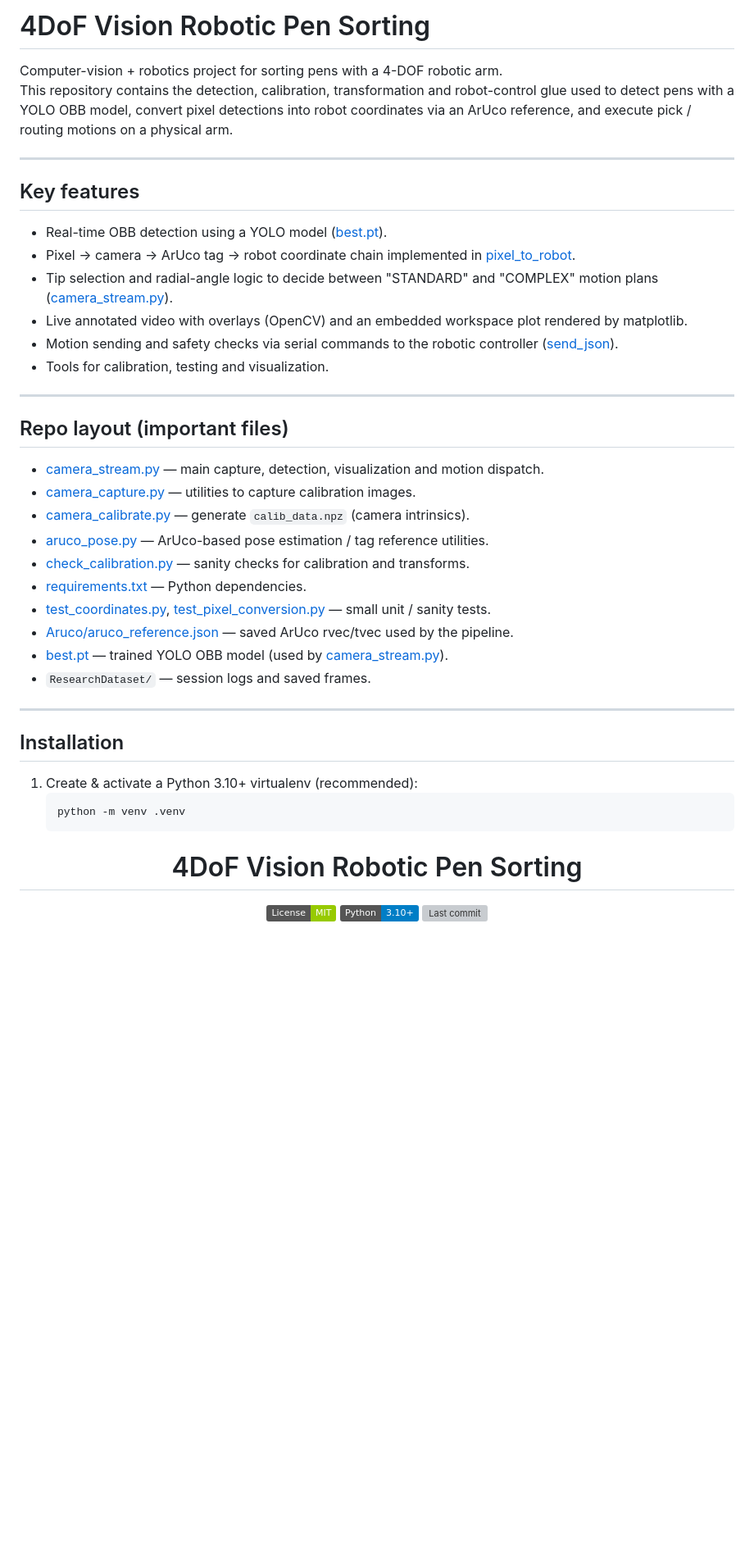
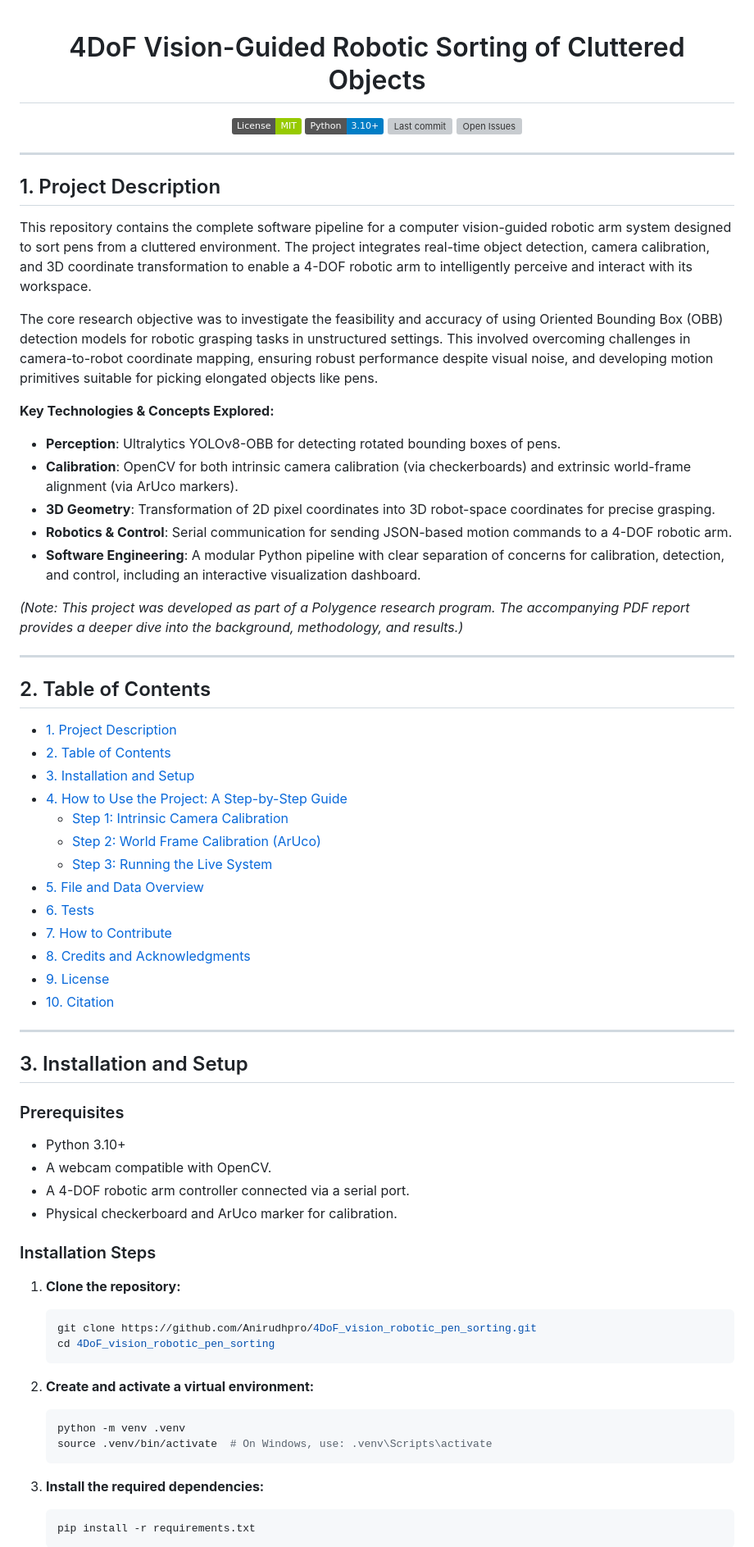
Before and after one commit to Anirudhpro/4DoF_vision_robotic_pen_sorting, a Markdown page: README.md, the part around one of its changes. Shown at 82% size. GitHub-like rendering; badges without logos; blank space fills up the shorter version; grey boxes are pictures that could not be loaded.

Commit message:
readme changes more

````diff
--- a/README.md
+++ b/README.md
@@ -1,46 +1,73 @@
-# 4DoF Vision Robotic Pen Sorting
+<div align="center">
 
-Computer-vision + robotics project for sorting pens with a 4-DOF robotic arm.
-This repository contains the detection, calibration, transformation and robot-control glue used to detect pens with a YOLO OBB model, convert pixel detections into robot coordinates via an ArUco reference, and execute pick / routing motions on a physical arm.
+# 4DoF Vision-Guided Robotic Sorting of Cluttered Objects
+
+[![License: MIT](https://img.shields.io/badge/License-MIT-green.svg)](LICENSE)
+[![Python](https://img.shields.io/badge/Python-3.10%2B-blue)](#3-installation-and-setup)
+[![Last commit](https://img.shields.io/github/last-commit/Anirudhpro/4DoF_vision_robotic_pen_sorting)](https://github.com/Anirudhpro/4DoF_vision_robotic_pen_sorting/commits/main)
+[![Open Issues](https://img.shields.io/github/issues/Anirudhpro/4DoF_vision_robotic_pen_sorting)](https://github.com/Anirudhpro/4DoF_vision_robotic_pen_sorting/issues)
+
+</div>
 
 ---
 
-## Key features
-- Real-time OBB detection using a YOLO model ([best.pt](best.pt)).
-- Pixel → camera → ArUco tag → robot coordinate chain implemented in [pixel_to_robot](camera_stream.py#L120).
-- Tip selection and radial-angle logic to decide between "STANDARD" and "COMPLEX" motion plans ([camera_stream.py](camera_stream.py)).
-- Live annotated video with overlays (OpenCV) and an embedded workspace plot rendered by matplotlib.
-- Motion sending and safety checks via serial commands to the robotic controller ([send_json](camera_stream.py#L160)).
-- Tools for calibration, testing and visualization.
+## 1. Project Description
+
+This repository contains the complete software pipeline for a computer vision-guided robotic arm system designed to sort pens from a cluttered environment. The project integrates real-time object detection, camera calibration, and 3D coordinate transformation to enable a 4-DOF robotic arm to intelligently perceive and interact with its workspace.
+
+The core research objective was to investigate the feasibility and accuracy of using Oriented Bounding Box (OBB) detection models for robotic grasping tasks in unstructured settings. This involved overcoming challenges in camera-to-robot coordinate mapping, ensuring robust performance despite visual noise, and developing motion primitives suitable for picking elongated objects like pens.
+
+**Key Technologies & Concepts Explored:**
+- **Perception**: Ultralytics YOLOv8-OBB for detecting rotated bounding boxes of pens.
+- **Calibration**: OpenCV for both intrinsic camera calibration (via checkerboards) and extrinsic world-frame alignment (via ArUco markers).
+- **3D Geometry**: Transformation of 2D pixel coordinates into 3D robot-space coordinates for precise grasping.
+- **Robotics & Control**: Serial communication for sending JSON-based motion commands to a 4-DOF robotic arm.
+- **Software Engineering**: A modular Python pipeline with clear separation of concerns for calibration, detection, and control, including an interactive visualization dashboard.
+
+*(Note: This project was developed as part of a Polygence research program. The accompanying PDF report provides a deeper dive into the background, methodology, and results.)*
 
 ---
 
-## Repo layout (important files)
-- [camera_stream.py](camera_stream.py) — main capture, detection, visualization and motion dispatch.
-- [camera_capture.py](camera_capture.py) — utilities to capture calibration images.
-- [camera_calibrate.py](camera_calibrate.py) — generate `calib_data.npz` (camera intrinsics).
-- [aruco_pose.py](aruco_pose.py) — ArUco-based pose estimation / tag reference utilities.
-- [check_calibration.py](check_calibration.py) — sanity checks for calibration and transforms.
-- [requirements.txt](requirements.txt) — Python dependencies.
-- [test_coordinates.py](test_coordinates.py), [test_pixel_conversion.py](test_pixel_conversion.py) — small unit / sanity tests.
-- [Aruco/aruco_reference.json](Aruco/aruco_reference.json) — saved ArUco rvec/tvec used by the pipeline.
-- [best.pt](best.pt) — trained YOLO OBB model (used by [camera_stream.py](camera_stream.py)).
-- `ResearchDataset/` — session logs and saved frames.
+## 2. Table of Contents
+- [1. Project Description](#1-project-description)
+- [2. Table of Contents](#2-table-of-contents)
+- [3. Installation and Setup](#3-installation-and-setup)
+- [4. How to Use the Project: A Step-by-Step Guide](#4-how-to-use-the-project-a-step-by-step-guide)
+  - [Step 1: Intrinsic Camera Calibration](#step-1-intrinsic-camera-calibration)
+  - [Step 2: World Frame Calibration (ArUco)](#step-2-world-frame-calibration-aruco)
+  - [Step 3: Running the Live System](#step-3-running-the-live-system)
+- [5. File and Data Overview](#5-file-and-data-overview)
+- [6. Tests](#6-tests)
+- [7. How to Contribute](#7-how-to-contribute)
+- [8. Credits and Acknowledgments](#8-credits-and-acknowledgments)
+- [9. License](#9-license)
+- [10. Citation](#10-citation)
 
 ---
 
-## Installation
+## 3. Installation and Setup
 
-1. Create & activate a Python 3.10+ virtualenv (recommended):
-   ```sh
-   python -m venv .venv
-  <div align="center">
+### Prerequisites
+- Python 3.10+
+- A webcam compatible with OpenCV.
+- A 4-DOF robotic arm controller connected via a serial port.
+- Physical checkerboard and ArUco marker for calibration.
 
-  # 4DoF Vision Robotic Pen Sorting
+### Installation Steps
+1.  **Clone the repository:**
+    ```bash
+    git clone https://github.com/Anirudhpro/4DoF_vision_robotic_pen_sorting.git
+    cd 4DoF_vision_robotic_pen_sorting
+    ```
 
-  [![License: MIT](https://img.shields.io/badge/License-MIT-green.svg)](LICENSE)
-  [![Python](https://img.shields.io/badge/Python-3.10%2B-blue)](#prerequisites)
-  [![Last commit](https://img.shields.io/github/last-commit/Anirudhpro/4DoF_vision_robotic_pen_sorting)](https://github.com/Anirudhpro/4DoF_vision_robotic_pen_sorting/commits/main)
+2.  **Create and activate a virtual environment:**
+    ```bash
+    python -m venv .venv
+    source .venv/bin/activate  # On Windows, use: .venv\Scripts\activate
+    ```
 
-  </div>
+3.  **Install the required dependencies:**
+    ```bash
+    pip install -r requirements.txt
+    ```
 
````
Also changed, not shown: other parts of README.md (+163 -240 lines).
